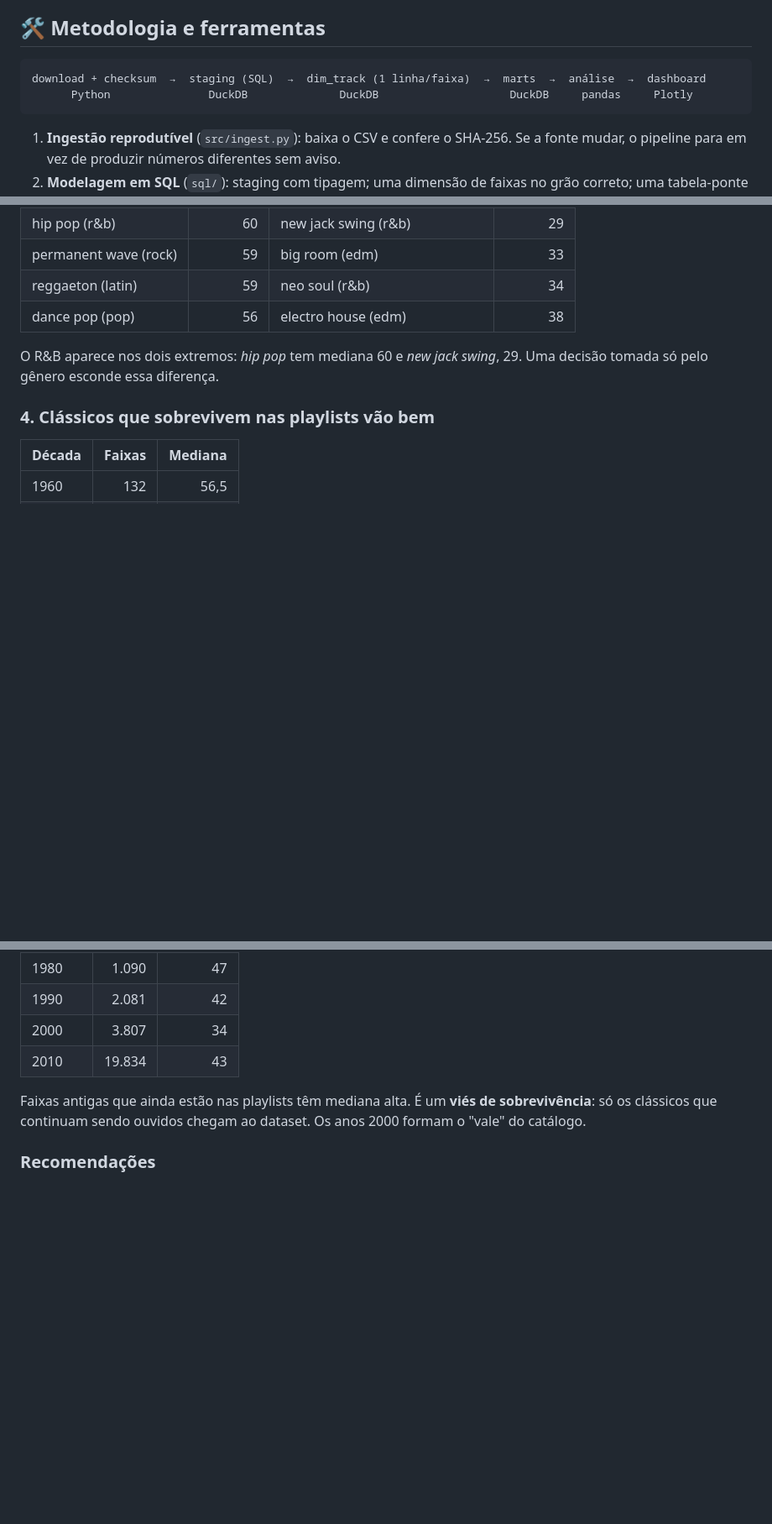
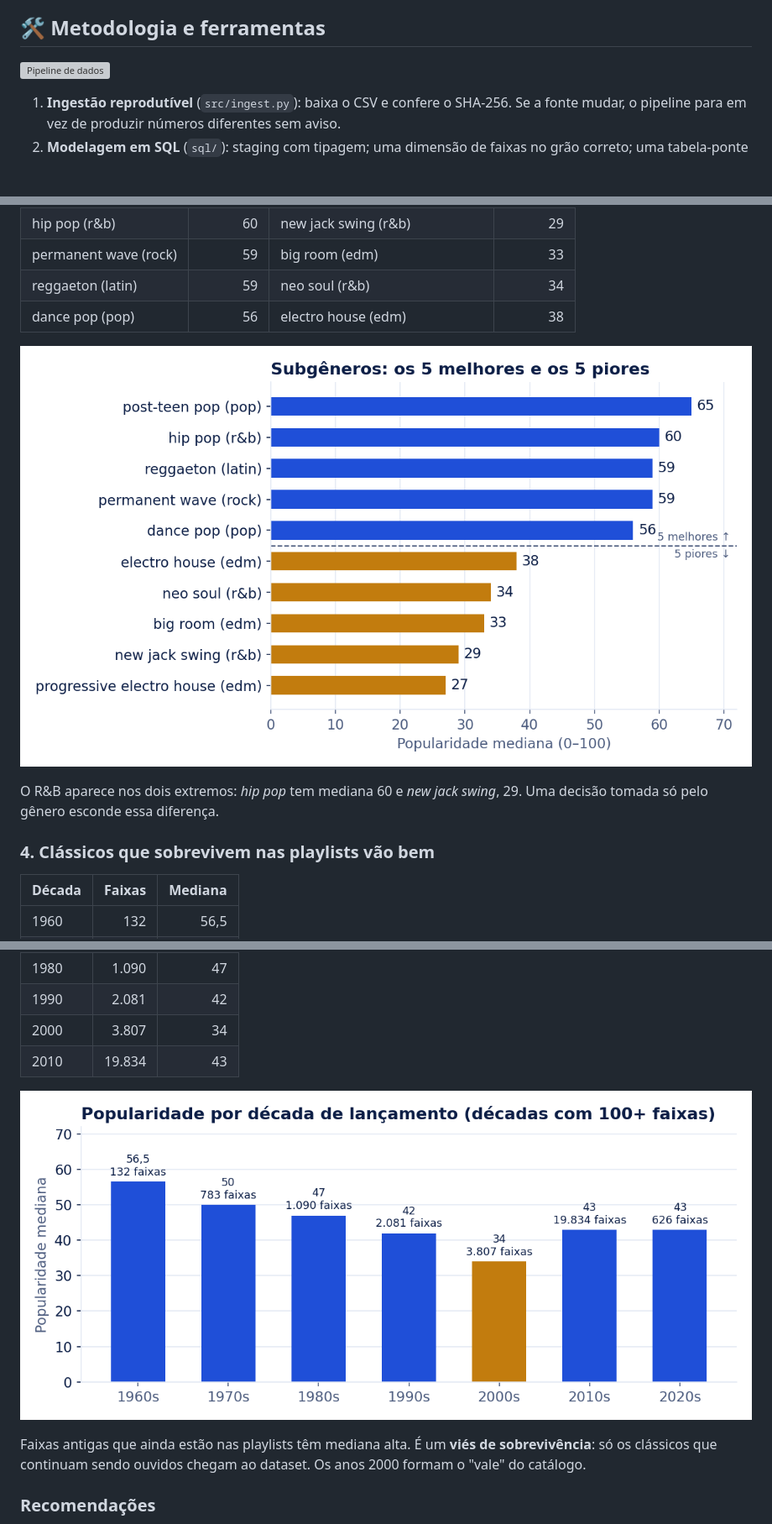
Before and after one commit to bishoppython/spotify-popularidade-analytics, a Markdown page: README.md, 3 parts joined by grey strips. Shown at 84% size. Rendered like a GitHub page; pictures changed too: docs/img/decadas.png (added), docs/img/subgeneros.png (added); blank space fills up the shorter version; grey boxes are pictures that could not be loaded.

Commit message:
README: dashboard, diagrama do pipeline e novos gráficos; CI no GitHub Actions
Co-Authored-By: Claude Opus 5.5 <noreply@anthropic.com>

````diff
--- a/README.md
+++ b/README.md
@@ -35,10 +37,7 @@ Escolher pelo "feeling" custa caro: uma faixa sem tração ocupa o lugar de outr
 
 ## 🛠️ Metodologia e ferramentas
 
-```
-download + checksum  →  staging (SQL)  →  dim_track (1 linha/faixa)  →  marts  →  análise  →  dashboard
-      Python               DuckDB              DuckDB                    DuckDB     pandas     Plotly
-```
+![Pipeline de dados](docs/img/pipeline.svg)
 
 1. **Ingestão reprodutível** (`src/ingest.py`): baixa o CSV e confere o SHA-256. Se a fonte mudar, o pipeline para em vez de produzir números diferentes sem aviso.
 2. **Modelagem em SQL** (`sql/`): staging com tipagem; uma dimensão de faixas no grão correto; uma tabela-ponte faixa × gênero; e marts por gênero e década.
@@ -83,6 +82,8 @@ No pop, uma faixa tem quase **3 vezes mais chance** de ser hit do que no EDM.
 | reggaeton (latin) | 59 | neo soul (r&b) | 34 |
 | dance pop (pop) | 56 | electro house (edm) | 38 |
 
+![Os 5 melhores e os 5 piores subgêneros](docs/img/subgeneros.png)
+
 O R&B aparece nos dois extremos: *hip pop* tem mediana 60 e *new jack swing*, 29. Uma decisão tomada só pelo gênero esconde essa diferença.
 
 ### 4. Clássicos que sobrevivem nas playlists vão bem
@@ -95,6 +96,8 @@ O R&B aparece nos dois extremos: *hip pop* tem mediana 60 e *new jack swing*, 29
 | 1990 | 2.081 | 42 |
 | 2000 | 3.807 | 34 |
 | 2010 | 19.834 | 43 |
+
+![Popularidade por década de lançamento](docs/img/decadas.png)
 
 Faixas antigas que ainda estão nas playlists têm mediana alta. É um **viés de sobrevivência**: só os clássicos que continuam sendo ouvidos chegam ao dataset. Os anos 2000 formam o "vale" do catálogo.
 
````
Also changed, not shown: other parts of README.md (+2 -0 lines), docs/img/dashboard.png (added), 4 other files.
